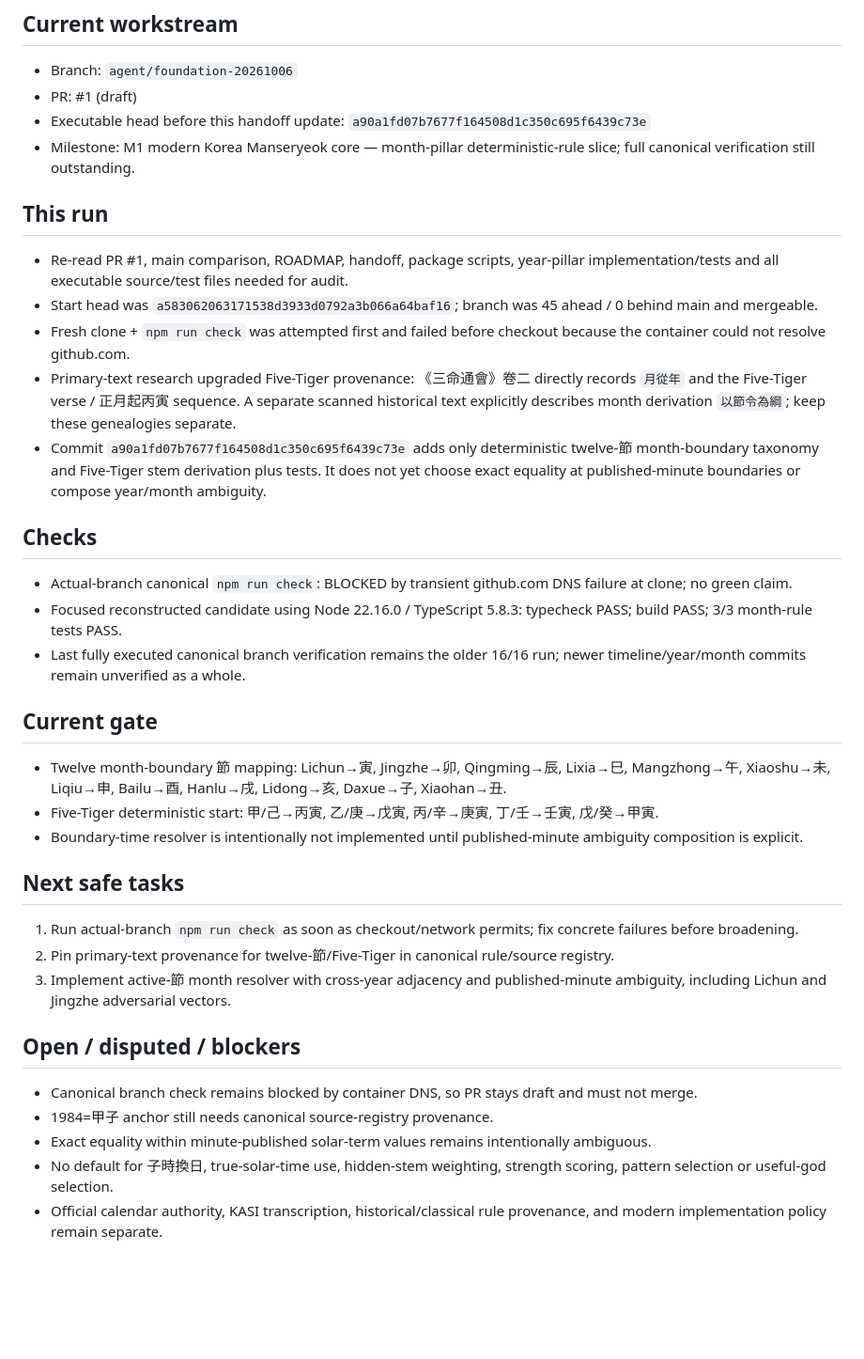
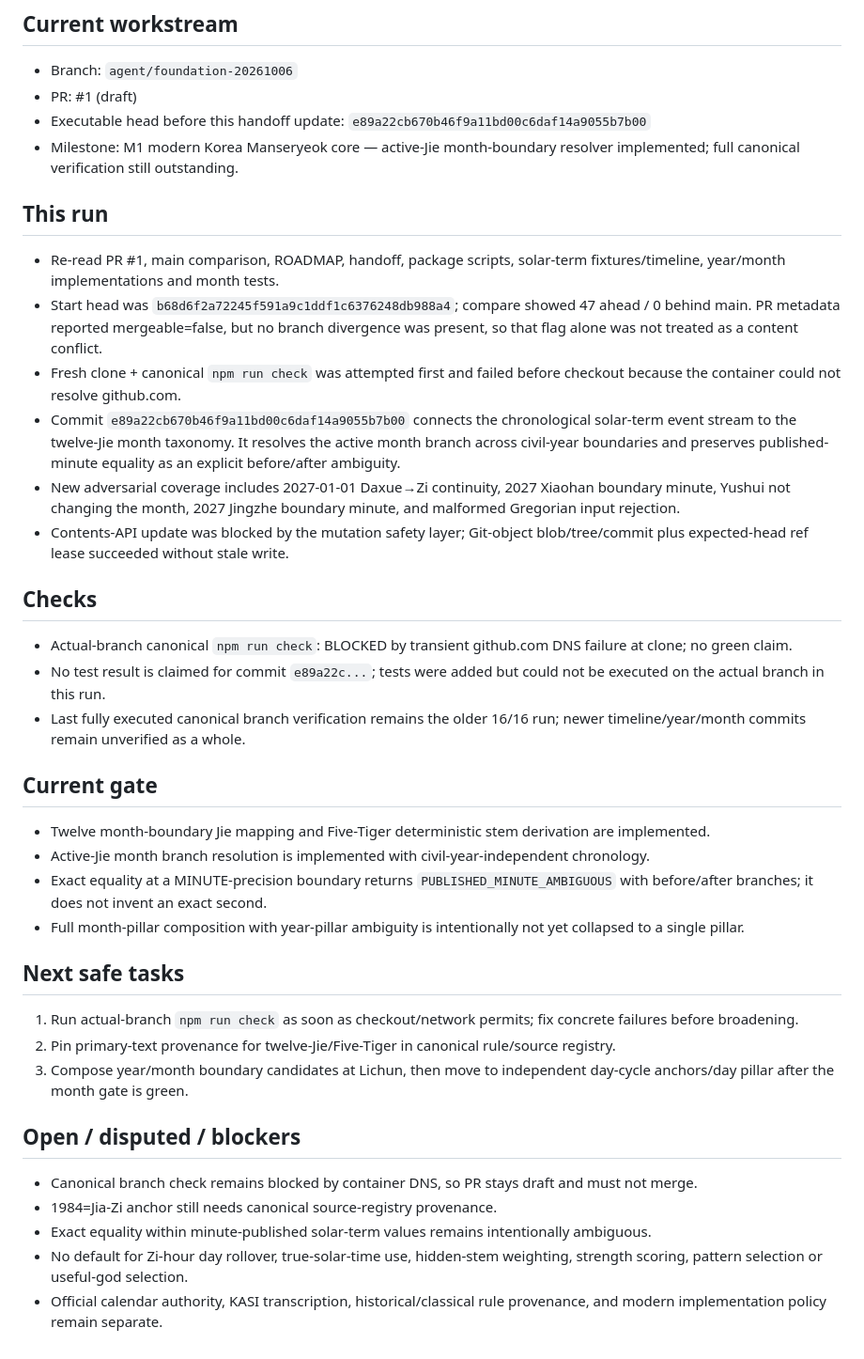
Before and after one commit to kwh01116-cmd/Manseryeok-engine, a Markdown page: docs/EXECUTION_HANDOFF.md, the part around the change. Shown at 94% size. Drawn GitHub-style; blank space fills up the shorter version.

Commit message:
docs: hand off active-Jie month resolver

```diff
--- a/docs/EXECUTION_HANDOFF.md
+++ b/docs/EXECUTION_HANDOFF.md
@@ -5,34 +5,36 @@ Repository state is the canonical shared state between interactive and scheduled
 ## Current workstream
 - Branch: `agent/foundation-20261006`
 - PR: #1 (draft)
-- Executable head before this handoff update: `a90a1fd07b7677f164508d1c350c695f6439c73e`
-- Milestone: M1 modern Korea Manseryeok core — month-pillar deterministic-rule slice; full canonical verification still outstanding.
+- Executable head before this handoff update: `e89a22cb670b46f9a11bd00c6daf14a9055b7b00`
+- Milestone: M1 modern Korea Manseryeok core — active-Jie month-boundary resolver implemented; full canonical verification still outstanding.
 
 ## This run
-- Re-read PR #1, main comparison, ROADMAP, handoff, package scripts, year-pillar implementation/tests and all executable source/test files needed for audit.
-- Start head was `a583062063171538d3933d0792a3b066a64baf16`; branch was 45 ahead / 0 behind main and mergeable.
-- Fresh clone + `npm run check` was attempted first and failed before checkout because the container could not resolve github.com.
-- Primary-text research upgraded Five-Tiger provenance: 《三命通會》卷二 directly records `月從年` and the Five-Tiger verse / 正月起丙寅 sequence. A separate scanned historical text explicitly describes month derivation `以節令為綱`; keep these genealogies separate.
-- Commit `a90a1fd07b7677f164508d1c350c695f6439c73e` adds only deterministic twelve-節 month-boundary taxonomy and Five-Tiger stem derivation plus tests. It does not yet choose exact equality at published-minute boundaries or compose year/month ambiguity.
+- Re-read PR #1, main comparison, ROADMAP, handoff, package scripts, solar-term fixtures/timeline, year/month implementations and month tests.
+- Start head was `b68d6f2a72245f591a9c1ddf1c6376248db988a4`; compare showed 47 ahead / 0 behind main. PR metadata reported mergeable=false, but no branch divergence was present, so that flag alone was not treated as a content conflict.
+- Fresh clone + canonical `npm run check` was attempted first and failed before checkout because the container could not resolve github.com.
+- Commit `e89a22cb670b46f9a11bd00c6daf14a9055b7b00` connects the chronological solar-term event stream to the twelve-Jie month taxonomy. It resolves the active month branch across civil-year boundaries and preserves published-minute equality as an explicit before/after ambiguity.
+- New adversarial coverage includes 2027-01-01 Daxue→Zi continuity, 2027 Xiaohan boundary minute, Yushui not changing the month, 2027 Jingzhe boundary minute, and malformed Gregorian input rejection.
+- Contents-API update was blocked by the mutation safety layer; Git-object blob/tree/commit plus expected-head ref lease succeeded without stale write.
 
 ## Checks
 - Actual-branch canonical `npm run check`: BLOCKED by transient github.com DNS failure at clone; no green claim.
-- Focused reconstructed candidate using Node 22.16.0 / TypeScript 5.8.3: typecheck PASS; build PASS; 3/3 month-rule tests PASS.
+- No test result is claimed for commit `e89a22c...`; tests were added but could not be executed on the actual branch in this run.
 - Last fully executed canonical branch verification remains the older 16/16 run; newer timeline/year/month commits remain unverified as a whole.
 
 ## Current gate
-- Twelve month-boundary 節 mapping: Lichun→寅, Jingzhe→卯, Qingming→辰, Lixia→巳, Mangzhong→午, Xiaoshu→未, Liqiu→申, Bailu→酉, Hanlu→戌, Lidong→亥, Daxue→子, Xiaohan→丑.
-- Five-Tiger deterministic start: 甲/己→丙寅, 乙/庚→戊寅, 丙/辛→庚寅, 丁/壬→壬寅, 戊/癸→甲寅.
-- Boundary-time resolver is intentionally not implemented until published-minute ambiguity composition is explicit.
+- Twelve month-boundary Jie mapping and Five-Tiger deterministic stem derivation are implemented.
+- Active-Jie month branch resolution is implemented with civil-year-independent chronology.
+- Exact equality at a MINUTE-precision boundary returns `PUBLISHED_MINUTE_AMBIGUOUS` with before/after branches; it does not invent an exact second.
+- Full month-pillar composition with year-pillar ambiguity is intentionally not yet collapsed to a single pillar.
 
 ## Next safe tasks
 1. Run actual-branch `npm run check` as soon as checkout/network permits; fix concrete failures before broadening.
-2. Pin primary-text provenance for twelve-節/Five-Tiger in canonical rule/source registry.
-3. Implement active-節 month resolver with cross-year adjacency and published-minute ambiguity, including Lichun and Jingzhe adversarial vectors.
+2. Pin primary-text provenance for twelve-Jie/Five-Tiger in canonical rule/source registry.
+3. Compose year/month boundary candidates at Lichun, then move to independent day-cycle anchors/day pillar after the month gate is green.
 
 ## Open / disputed / blockers
 - Canonical branch check remains blocked by container DNS, so PR stays draft and must not merge.
-- 1984=甲子 anchor still needs canonical source-registry provenance.
+- 1984=Jia-Zi anchor still needs canonical source-registry provenance.
 - Exact equality within minute-published solar-term values remains intentionally ambiguous.
-- No default for 子時換日, true-solar-time use, hidden-stem weighting, strength scoring, pattern selection or useful-god selection.
+- No default for Zi-hour day rollover, true-solar-time use, hidden-stem weighting, strength scoring, pattern selection or useful-god selection.
 - Official calendar authority, KASI transcription, historical/classical rule provenance, and modern implementation policy remain separate.
```
